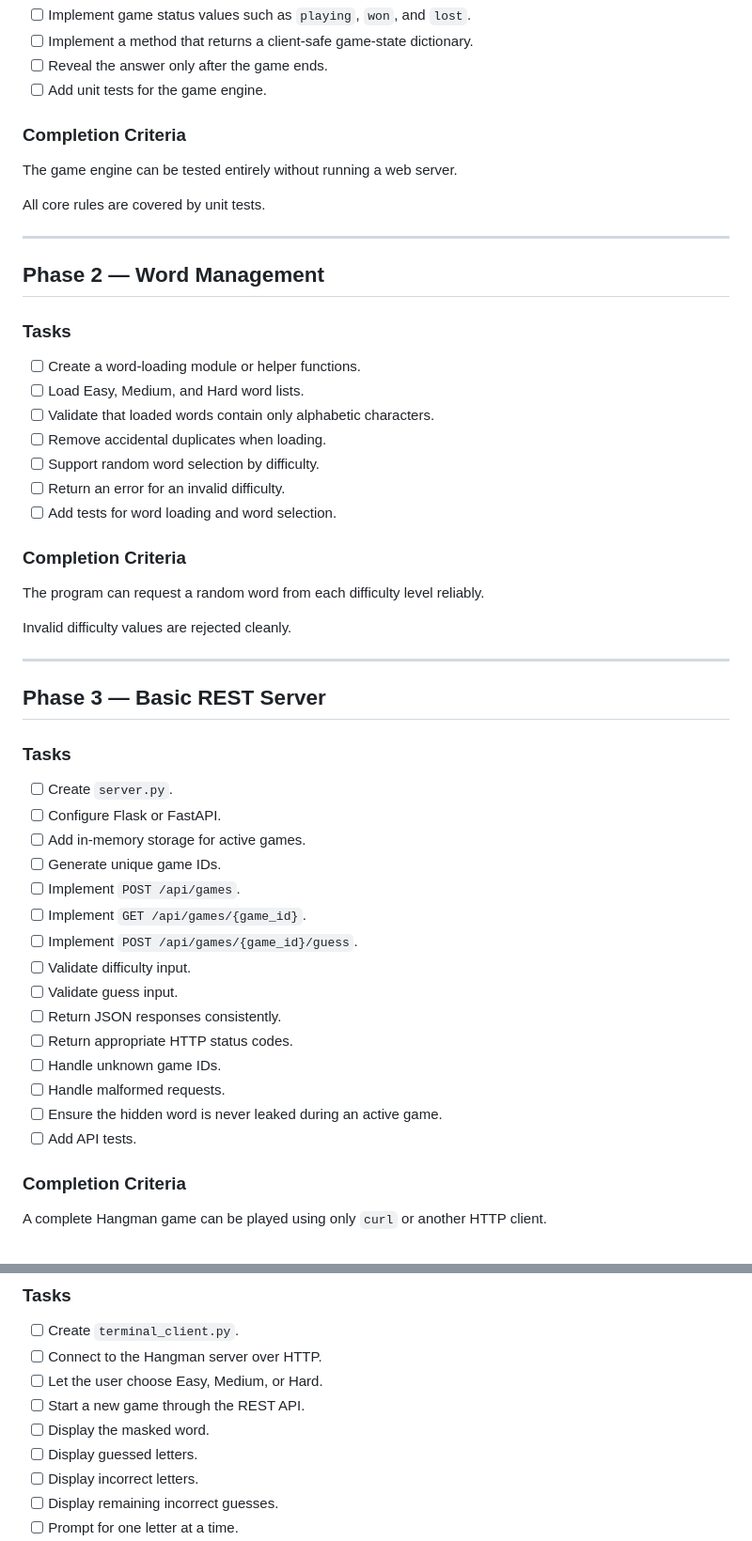
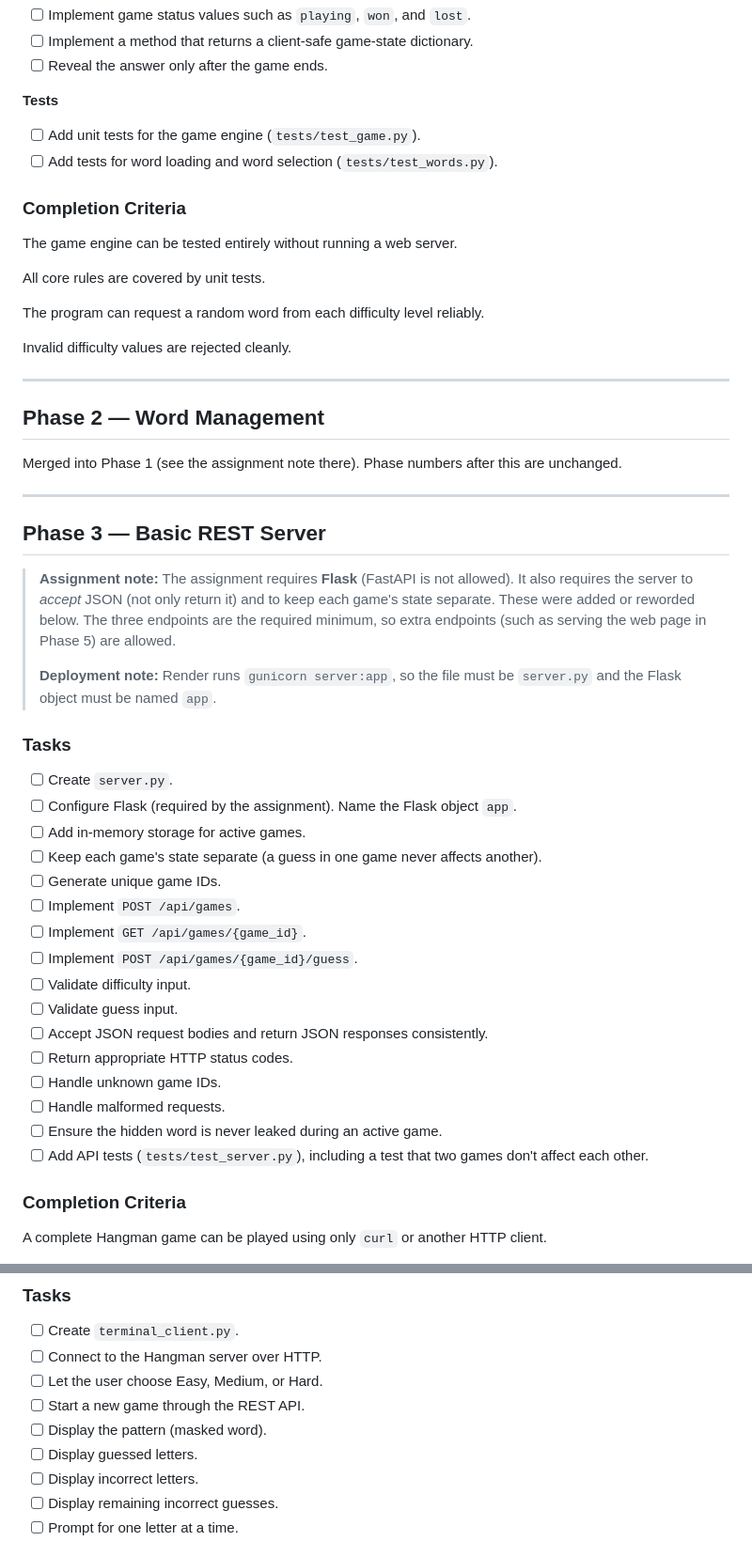
Before and after one commit to zhaoh-li/CSE-4095-Hangman-App, a Markdown page: TODO.md, 2 parts joined by grey strips. Shown at 94% size. Rendered like a GitHub page.

```diff
--- a/TODO.md
+++ b/TODO.md
@@ -40,7 +67,11 @@ The authoritative system requirements are defined in `Specification.md`.
 - [ ] Implement game status values such as `playing`, `won`, and `lost`.
 - [ ] Implement a method that returns a client-safe game-state dictionary.
 - [ ] Reveal the answer only after the game ends.
-- [ ] Add unit tests for the game engine.
+
+**Tests**
+
+- [ ] Add unit tests for the game engine (`tests/test_game.py`).
+- [ ] Add tests for word loading and word selection (`tests/test_words.py`).
 
 ### Completion Criteria
 
@@ -48,47 +79,42 @@ The game engine can be tested entirely without running a web server.
 
 All core rules are covered by unit tests.
 
----
-
-## Phase 2 — Word Management
-
-### Tasks
-
-- [ ] Create a word-loading module or helper functions.
-- [ ] Load Easy, Medium, and Hard word lists.
-- [ ] Validate that loaded words contain only alphabetic characters.
-- [ ] Remove accidental duplicates when loading.
-- [ ] Support random word selection by difficulty.
-- [ ] Return an error for an invalid difficulty.
-- [ ] Add tests for word loading and word selection.
-
-### Completion Criteria
-
 The program can request a random word from each difficulty level reliably.
 
 Invalid difficulty values are rejected cleanly.
 
 ---
 
+## Phase 2 — Word Management
+
+Merged into Phase 1 (see the assignment note there). Phase numbers after this are unchanged.
+
+---
+
 ## Phase 3 — Basic REST Server
+
+> **Assignment note:** The assignment requires **Flask** (FastAPI is not allowed). It also requires the server to *accept* JSON (not only return it) and to keep each game's state separate. These were added or reworded below. The three endpoints are the required minimum, so extra endpoints (such as serving the web page in Phase 5) are allowed.
+>
+> **Deployment note:** Render runs `gunicorn server:app`, so the file must be `server.py` and the Flask object must be named `app`.
 
 ### Tasks
 
 - [ ] Create `server.py`.
-- [ ] Configure Flask or FastAPI.
+- [ ] Configure Flask (required by the assignment). Name the Flask object `app`.
 - [ ] Add in-memory storage for active games.
+- [ ] Keep each game's state separate (a guess in one game never affects another).
 - [ ] Generate unique game IDs.
 - [ ] Implement `POST /api/games`.
 - [ ] Implement `GET /api/games/{game_id}`.
 - [ ] Implement `POST /api/games/{game_id}/guess`.
 - [ ] Validate difficulty input.
 - [ ] Validate guess input.
-- [ ] Return JSON responses consistently.
+- [ ] Accept JSON request bodies and return JSON responses consistently.
 - [ ] Return appropriate HTTP status codes.
 - [ ] Handle unknown game IDs.
 - [ ] Handle malformed requests.
 - [ ] Ensure the hidden word is never leaked during an active game.
-- [ ] Add API tests.
+- [ ] Add API tests (`tests/test_server.py`), including a test that two games don't affect each other.
 
 ### Completion Criteria
 
@@ -106,7 +132,7 @@ The browser and terminal clients are not required for this phase.
 - [ ] Connect to the Hangman server over HTTP.
 - [ ] Let the user choose Easy, Medium, or Hard.
 - [ ] Start a new game through the REST API.
-- [ ] Display the masked word.
+- [ ] Display the pattern (masked word).
 - [ ] Display guessed letters.
 - [ ] Display incorrect letters.
 - [ ] Display remaining incorrect guesses.
```
Also changed, not shown: other parts of TODO.md (+44 -8 lines).
